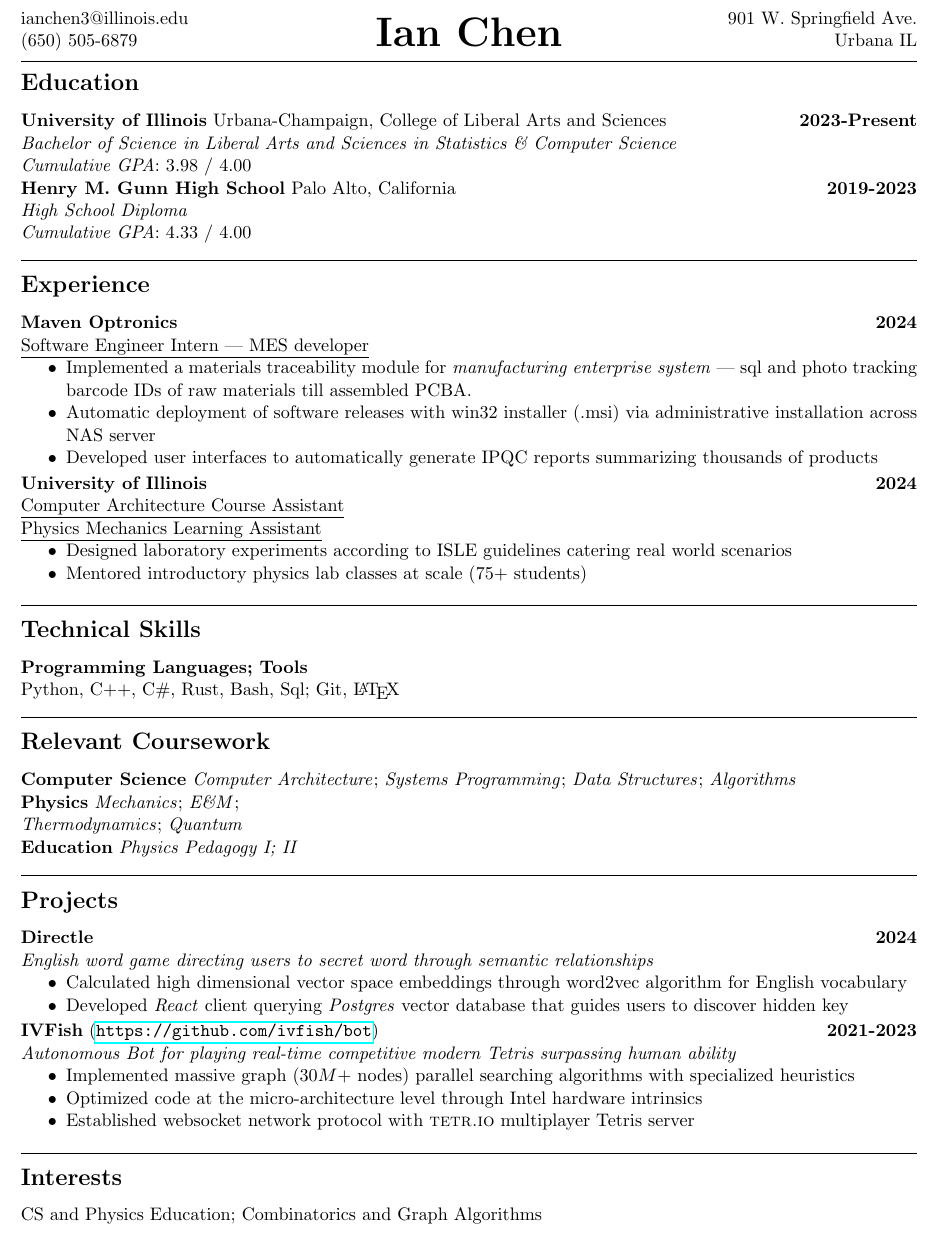
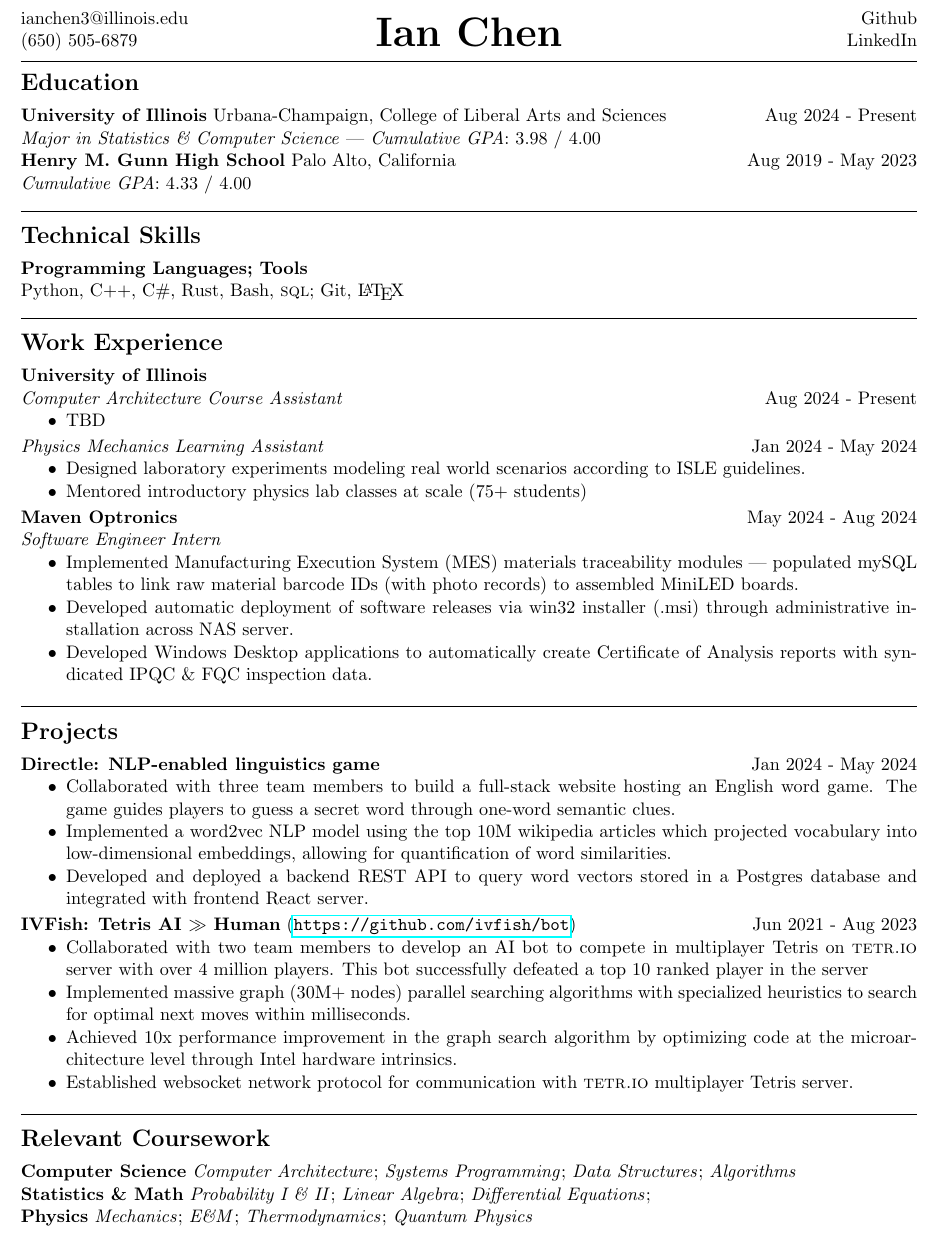
Before and after one commit to Yasmercy/resume, a LaTeX CV (resume.tex): part of the page, cut at the place of the change. Compiled offline with pdfLaTeX.

Commit message:
iris and justin feedback

```diff
--- a/resume.tex
+++ b/resume.tex
@@ -1,11 +1,18 @@
 \documentclass[11pt]{article}
 
 \usepackage{fancyhdr}
-
 \usepackage{style}
 \usepackage{enumitem}
 \usepackage{hyperref}
+\usepackage[yyyymmdd]{datetime}
 \usepackage[letterpaper, margin=0.5in, top=0.8in]{geometry}
+
+\newdateformat{mydate}{\shortmonthname[\THEMONTH] \THEYEAR}
+\mydate
+
+\newcommand{\daterange}[4]{\formatdate{1}{#1}{#2} - \formatdate{1}{#3}{#4}}
+\newcommand{\daterangepres}[2]{\formatdate{1}{#1}{#2} - Present}
+\newcommand{\tetrio}{\textsc{tetr.io}\ }
 
 \setlength\parindent{0pt}
 
@@ -14,62 +21,86 @@
 
 \begin{document}
 
-\fancyhead[R]{901 W. Springfield Ave. \\ Urbana IL}
+\fancyhead[R]{Github \\ LinkedIn}
 \fancyhead[C]{\Huge \textbf{Ian Chen}}
 
 \fancyhead[L]{ianchen3@illinois.edu \\ (650) 505-6879}
 
 \section*{Education}
-\vspace*{-1mm}
+\vspace*{-2mm}
 
-\textbf{University of Illinois} Urbana-Champaign, College of Liberal Arts and Sciences \hfill \textbf{2023-Present} \\
-\emph{Bachelor of Science in Liberal Arts and Sciences in Statistics \& Computer Science} \\
-\emph{Cumulative GPA}: 3.98 / 4.00 \\
-\textbf{Henry M. Gunn High School} Palo Alto, California \hfill \textbf{2019-2023} \\
-\emph{High School Diploma} \\
+\textbf{University of Illinois} Urbana-Champaign, College of Liberal Arts and Sciences \hfill \daterangepres{8}{2024} \\
+\emph{Major in Statistics \& Computer Science} --- \emph{Cumulative GPA}: 3.98 / 4.00 \\
+\textbf{Henry M. Gunn High School} Palo Alto, California \hfill \daterange{8}{2019}{5}{2023} \\
 \emph{Cumulative GPA}: 4.33 / 4.00 \\
 
 \vspace*{-5mm}
 \rule{\textwidth}{0.1pt}
 \vspace*{-10mm}
 
-\section*{Experience}
-\vspace*{-1mm}
+\section*{Technical Skills}
+\vspace*{-2mm}
 
-\textbf{Maven Optronics} \hfill \textbf{2024} \\
-\underline{Software Engineer Intern --- MES developer}
+\textbf{Programming Languages; Tools} \\
+Python, C++, C\#, Rust, Bash, \textsc{sql}; Git, \LaTeX \\
+
+\vspace*{-5mm}
+\rule{\textwidth}{0.1pt}
+\vspace*{-10mm}
+
+\section*{Work Experience}
+\vspace*{-2mm}
+
+\textbf{University of Illinois} \\
+\emph{Computer Architecture Course Assistant} \hfill \daterangepres{8}{2024} {
 \begin{itemize}
 	\cramped
-    \item Implemented a materials traceability module for \emph{manufacturing enterprise system} --- sql and photo tracking barcode IDs of raw materials till assembled PCBA.
-    \item Automatic deployment of software releases with win32 installer (.msi) via administrative installation across NAS server
-    \item Developed user interfaces to automatically generate IPQC reports summarizing thousands of products
-
+	\item TBD
+\end{itemize}
+\emph{Physics Mechanics Learning Assistant} \hfill \daterange{1}{2024}{5}{2024}
+\begin{itemize}
+	\cramped
+	\item Designed laboratory experiments modeling real world scenarios according to ISLE guidelines.
+	\item Mentored introductory physics lab classes at scale (75+ students)
 \end{itemize}
 
-\textbf{University of Illinois} \hfill \textbf{2024} \\
-\underline{Computer Architecture Course Assistant} \\
-\underline{Physics Mechanics Learning Assistant}
+\textbf{Maven Optronics} \hfill \daterange{5}{2024}{8}{2024} \\
+\emph{Software Engineer Intern}
 \begin{itemize}
 	\cramped
-	\item Designed laboratory experiments according to ISLE guidelines catering real world scenarios
-    \item Mentored introductory physics lab classes at scale (75+ students)
+	\item Implemented Manufacturing Execution System (MES) materials traceability modules — populated mySQL tables to link raw material barcode IDs (with photo records) to assembled MiniLED boards.
+	\item Developed automatic deployment of software releases via win32 installer (.msi) through administrative installation across NAS server.
+	\item Developed Windows Desktop applications to automatically create Certificate of Analysis reports with syndicated IPQC \& FQC inspection data.
 \end{itemize}
 
 \rule{\textwidth}{0.1pt}
 \vspace*{-10mm}
 
-\section*{Technical Skills}
-\vspace*{-1mm}
+\section*{Projects}
+\vspace*{-2mm}
 
-\textbf{Programming Languages; Tools} \\
-Python, C++, C\#, Rust, Bash, Sql; Git, \LaTeX \\
+\textbf{Directle: NLP-enabled linguistics game} \hfill \daterange{1}{2024}{5}{2024}
+\begin{itemize}
+	\cramped
+	\item Collaborated with three team members to build a full-stack website hosting an English word game. The game guides players to guess a secret word through one-word semantic clues.
+	\item Implemented a word2vec NLP model using the top 10M wikipedia articles which projected vocabulary into low-dimensional embeddings, allowing for quantification of word similarities.
+	\item Developed and deployed a backend REST API to query word vectors stored in a Postgres database and integrated with frontend React server.
+\end{itemize}
 
-\vspace*{-5mm}
+\textbf{IVFish: Tetris AI $\gg$ Human} (\url{https://github.com/ivfish/bot}) \hfill \daterange{6}{2021}{8}{2023}
+\begin{itemize}
+	\cramped
+	\item Collaborated with two team members to develop an AI bot to compete in multiplayer Tetris on \tetrio server with over 4 million players. This bot successfully defeated a top 10 ranked player in the server
+	\item Implemented massive graph (30M+ nodes) parallel searching algorithms with specialized heuristics to search for optimal next moves within milliseconds.
+	\item Achieved 10x performance improvement in the graph search algorithm by optimizing code at the microarchitecture level through Intel hardware intrinsics.
+	\item Established websocket network protocol for communication with \tetrio multiplayer Tetris server.
+\end{itemize}
+
 \rule{\textwidth}{0.1pt}
 \vspace*{-10mm}
 
 \section*{Relevant Coursework}
-\vspace*{-1mm}
+\vspace*{-2mm}
 
 \textbf{Computer Science}
 \emph{Computer Architecture};
@@ -77,48 +108,15 @@ Python, C++, C\#, Rust, Bash, Sql; Git, \LaTeX \\
 \emph{Data Structures};
 \emph{Algorithms}
 
+\textbf{Statistics \& Math}
+\emph{Probability I \& II};
+\emph{Linear Algebra};
+\emph{Differential Equations};
+
 \textbf{Physics}
 \emph{Mechanics};
 \emph{E\&M};
-
 \emph{Thermodynamics};
-\emph{Quantum}
-
-
-\textbf{Education}
-\emph{Physics Pedagogy I; II}
-
-\rule{\textwidth}{0.1pt}
-\vspace*{-10mm}
-
-\section*{Projects}
-\vspace*{-1mm}
-
-\textbf{Directle} \hfill \textbf{2024} \\
-\emph{English word game directing users to secret word through semantic relationships}
-\begin{itemize}
-	\cramped
-    \item Calculated high dimensional vector space embeddings through word2vec algorithm for English vocabulary
-    \item Developed \emph{React} client querying \emph{Postgres} vector database that guides users to discover hidden key
-\end{itemize}
-
-\textbf{IVFish} (\url{https://github.com/ivfish/bot}) \hfill \textbf{2021-2023} \\
-\emph{Autonomous Bot for playing real-time competitive modern Tetris surpassing human ability}
-\begin{itemize}
-	\cramped
-    \item Implemented massive graph ($30M+$ nodes) parallel searching algorithms with specialized heuristics
-    \item Optimized code at the micro-architecture level through Intel hardware intrinsics
-    \item Established websocket network protocol with \textsc{tetr.io} multiplayer Tetris server
-\end{itemize}
-
-\rule{\textwidth}{0.1pt}
-\vspace*{-10mm}
-
-\section*{Interests}
-
-\vspace*{-1mm}
-
-CS and Physics Education;
-Combinatorics and Graph Algorithms
+\emph{Quantum Physics}
 
 \end{document}
```
Also changed, not shown: resume.pdf, 1 other file.
